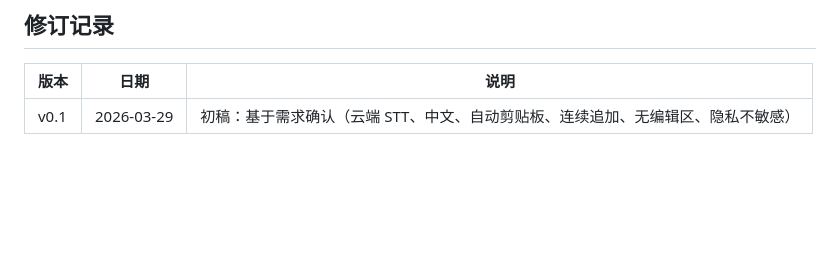
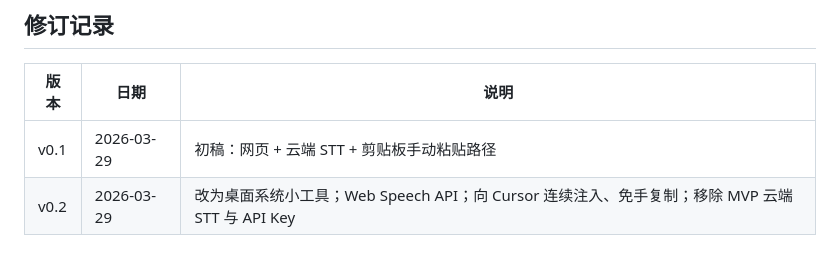
Before and after one commit to oliver19950220/A, a Markdown page: PRD.md, the part around one of its changes. Rendered like a GitHub page; blank space fills up the shorter version.

```diff
--- a/PRD.md
+++ b/PRD.md
@@ -129,4 +130,5 @@
 
 | 版本 | 日期 | 说明 |
 |------|------|------|
-| v0.1 | 2026-03-29 | 初稿：基于需求确认（云端 STT、中文、自动剪贴板、连续追加、无编辑区、隐私不敏感） |
+| v0.1 | 2026-03-29 | 初稿：网页 + 云端 STT + 剪贴板手动粘贴路径 |
+| v0.2 | 2026-03-29 | 改为桌面系统小工具；Web Speech API；向 Cursor 连续注入、免手复制；移除 MVP 云端 STT 与 API Key |
```
Also changed, not shown: other parts of PRD.md (+64 -63 lines).
